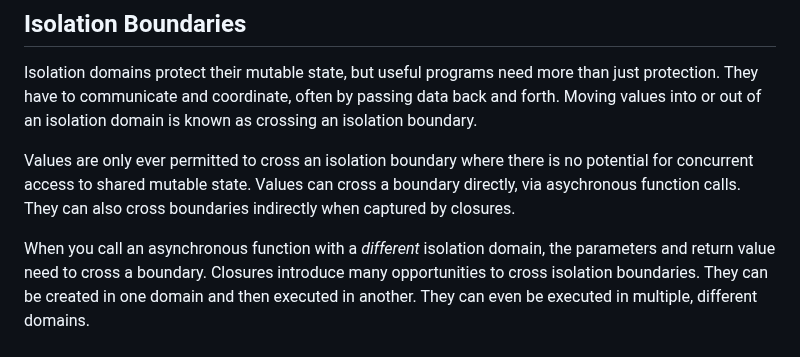
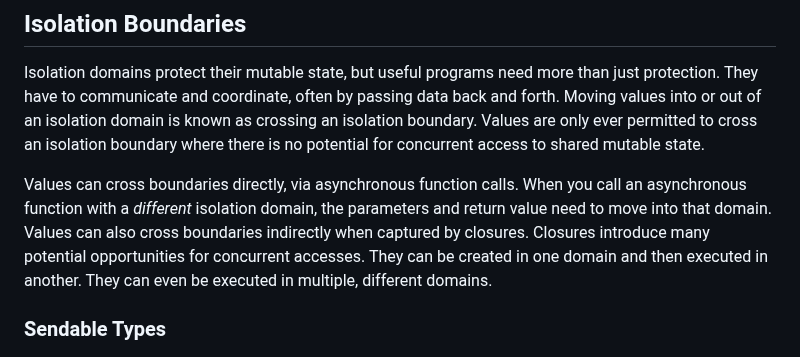
Before and after one commit to apple/swift-migration-guide, a Markdown page: Guide.docc/DataRaceSafety.md, the part around the change. Rendered like a GitHub page.

Commit message:
Interate on isolation boundary intro wording (#103)
* Interate on isolation boundary intro wording

* Fix typos

```diff
--- a/Guide.docc/DataRaceSafety.md
+++ b/Guide.docc/DataRaceSafety.md
@@ -390,15 +390,14 @@ than just protection. They have to communicate and coordinate,
 often by passing data back and forth.
 Moving values into or out of an isolation domain is known as crossing an
 isolation boundary.
-
 Values are only ever permitted to cross an isolation boundary where there
 is no potential for concurrent access to shared mutable state.
-Values can cross a boundary directly, via asychronous function calls.
-They can also cross boundaries indirectly when captured by closures.
 
+Values can cross boundaries directly, via asynchronous function calls.
 When you call an asynchronous function with a _different_ isolation domain,
-the parameters and return value need to cross a boundary.
-Closures introduce many opportunities to cross isolation boundaries.
+the parameters and return value need to move into that domain.
+Values can also cross boundaries indirectly when captured by closures.
+Closures introduce many potential opportunities for concurrent accesses.
 They can be created in one domain and then executed in another.
 They can even be executed in multiple, different domains.
 
```
